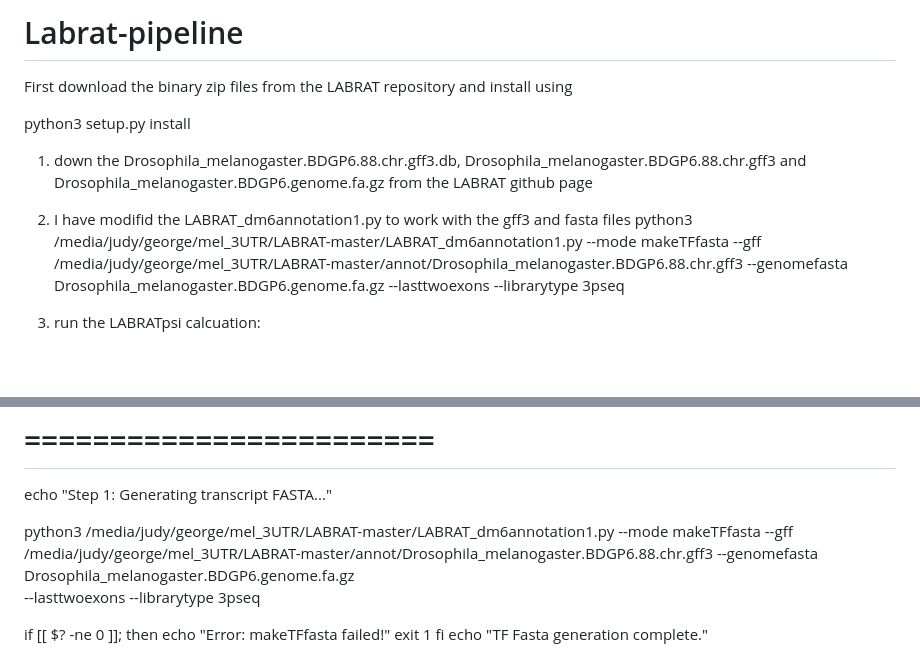
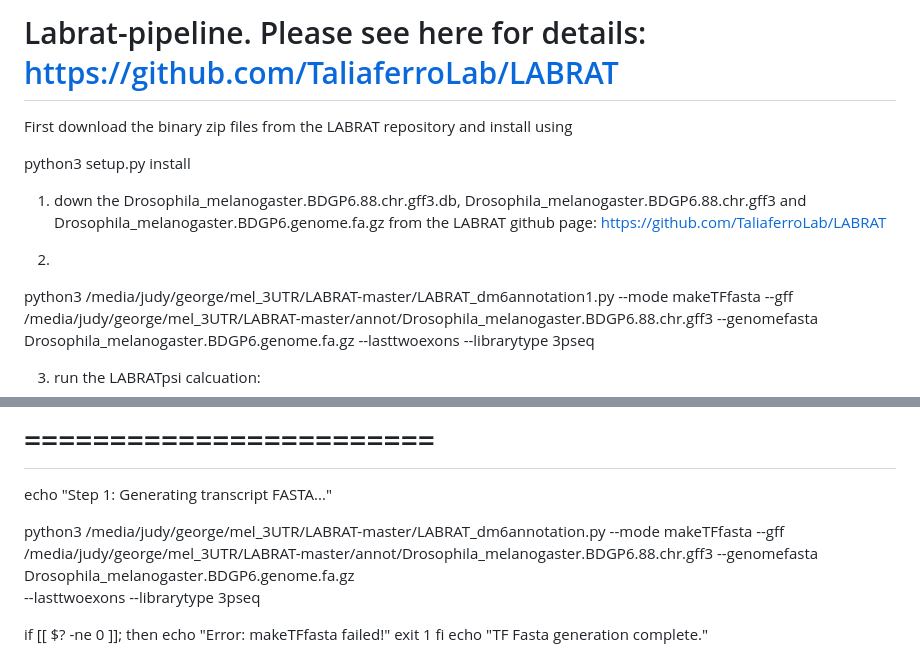
Before and after one commit to gsarfo-boateng/Labrat-pipeline, a Markdown page: README.md, 2 parts joined by grey strips. GitHub-like rendering; blank space fills up the shorter version.

```diff
--- a/README.md
+++ b/README.md
@@ -1,13 +1,11 @@
-# Labrat-pipeline
-
-
+# Labrat-pipeline. Please see here for details: https://github.com/TaliaferroLab/LABRAT
 
 First download the binary zip files from the LABRAT repository and install using
 
 python3 setup.py install
-1. down the Drosophila_melanogaster.BDGP6.88.chr.gff3.db, Drosophila_melanogaster.BDGP6.88.chr.gff3 and Drosophila_melanogaster.BDGP6.genome.fa.gz from the LABRAT github page
+1. down the Drosophila_melanogaster.BDGP6.88.chr.gff3.db, Drosophila_melanogaster.BDGP6.88.chr.gff3 and Drosophila_melanogaster.BDGP6.genome.fa.gz from the LABRAT github page: https://github.com/TaliaferroLab/LABRAT
 
-2. I have modifid the LABRAT_dm6annotation1.py to work with the gff3 and fasta files
+2.
 python3 /media/judy/george/mel_3UTR/LABRAT-master/LABRAT_dm6annotation1.py --mode makeTFfasta --gff /media/judy/george/mel_3UTR/LABRAT-master/annot/Drosophila_melanogaster.BDGP6.88.chr.gff3 --genomefasta Drosophila_melanogaster.BDGP6.genome.fa.gz --lasttwoexons --librarytype 3pseq
 
 
@@ -29,7 +27,7 @@ echo "Starting LABRAT pipeline... $(date)"
 echo "Step 1: Generating transcript FASTA..."
 
 
-python3 /media/judy/george/mel_3UTR/LABRAT-master/LABRAT_dm6annotation1.py --mode makeTFfasta --gff /media/judy/george/mel_3UTR/LABRAT-master/annot/Drosophila_melanogaster.BDGP6.88.chr.gff3 --genomefasta Drosophila_melanogaster.BDGP6.genome.fa.gz \
+python3 /media/judy/george/mel_3UTR/LABRAT-master/LABRAT_dm6annotation.py --mode makeTFfasta --gff /media/judy/george/mel_3UTR/LABRAT-master/annot/Drosophila_melanogaster.BDGP6.88.chr.gff3 --genomefasta Drosophila_melanogaster.BDGP6.genome.fa.gz \
 --lasttwoexons --librarytype 3pseq
 
 if [[ $? -ne 0 ]]; then
```
Also changed, not shown: other parts of README.md (+2 -84 lines).
